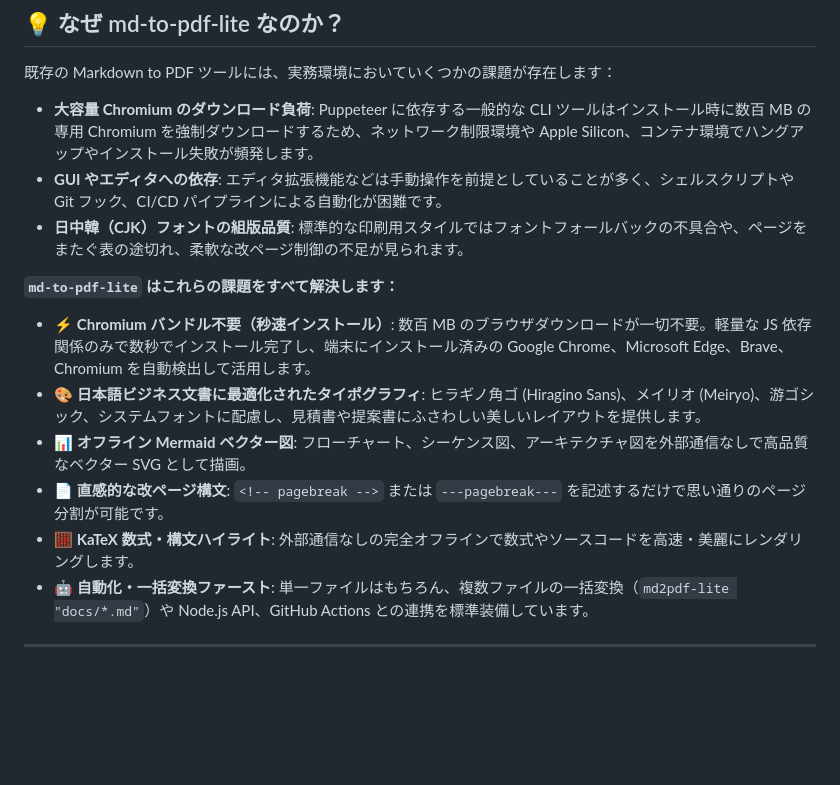
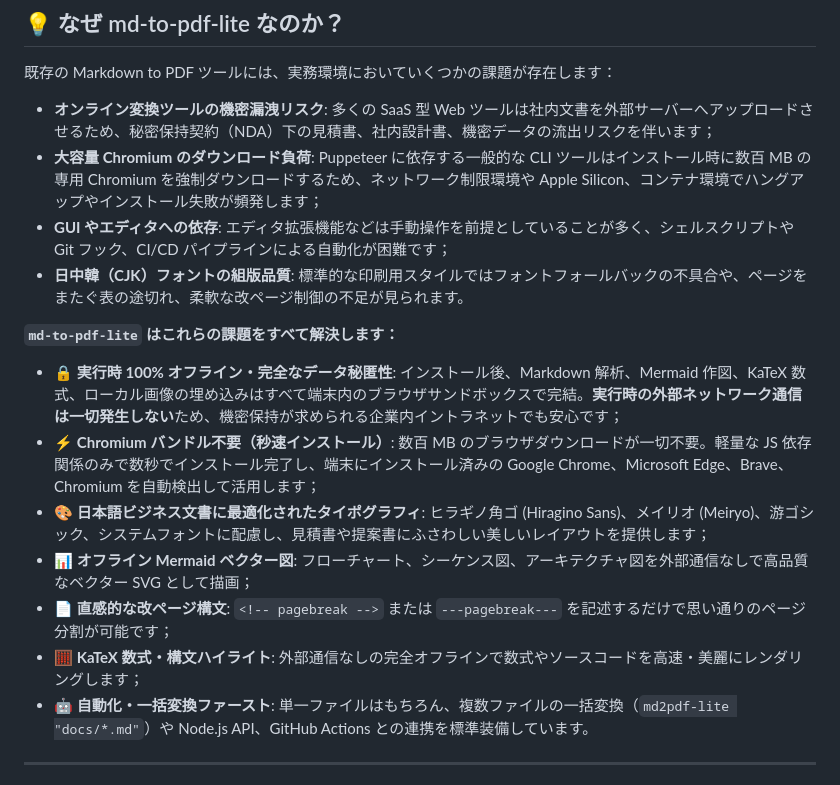
Before and after one commit to ajaxsys/md-to-pdf-lite, a Markdown page: README.ja.md, the part around the change. GitHub-like rendering; blank space fills up the shorter version.

```diff
--- a/README.ja.md
+++ b/README.ja.md
@@ -9,16 +9,18 @@
 ## 💡 なぜ md-to-pdf-lite なのか？
 
 既存の Markdown to PDF ツールには、実務環境においていくつかの課題が存在します：
-- **大容量 Chromium のダウンロード負荷**: Puppeteer に依存する一般的な CLI ツールはインストール時に数百 MB の専用 Chromium を強制ダウンロードするため、ネットワーク制限環境や Apple Silicon、コンテナ環境でハングアップやインストール失敗が頻発します。
-- **GUI やエディタへの依存**: エディタ拡張機能などは手動操作を前提としていることが多く、シェルスクリプトや Git フック、CI/CD パイプラインによる自動化が困難です。
+- **オンライン変換ツールの機密漏洩リスク**: 多くの SaaS 型 Web ツールは社内文書を外部サーバーへアップロードさせるため、秘密保持契約（NDA）下の見積書、社内設計書、機密データの流出リスクを伴います；
+- **大容量 Chromium のダウンロード負荷**: Puppeteer に依存する一般的な CLI ツールはインストール時に数百 MB の専用 Chromium を強制ダウンロードするため、ネットワーク制限環境や Apple Silicon、コンテナ環境でハングアップやインストール失敗が頻発します；
+- **GUI やエディタへの依存**: エディタ拡張機能などは手動操作を前提としていることが多く、シェルスクリプトや Git フック、CI/CD パイプラインによる自動化が困難です；
 - **日中韓（CJK）フォントの組版品質**: 標準的な印刷用スタイルではフォントフォールバックの不具合や、ページをまたぐ表の途切れ、柔軟な改ページ制御の不足が見られます。
 
 **`md-to-pdf-lite` はこれらの課題をすべて解決します：**
-- ⚡ **Chromium バンドル不要（秒速インストール）**: 数百 MB のブラウザダウンロードが一切不要。軽量な JS 依存関係のみで数秒でインストール完了し、端末にインストール済みの Google Chrome、Microsoft Edge、Brave、Chromium を自動検出して活用します。
-- 🎨 **日本語ビジネス文書に最適化されたタイポグラフィ**: ヒラギノ角ゴ (Hiragino Sans)、メイリオ (Meiryo)、游ゴシック、システムフォントに配慮し、見積書や提案書にふさわしい美しいレイアウトを提供します。
-- 📊 **オフライン Mermaid ベクター図**: フローチャート、シーケンス図、アーキテクチャ図を外部通信なしで高品質なベクター SVG として描画。
-- 📄 **直感的な改ページ構文**: `<!-- pagebreak -->` または `---pagebreak---` を記述するだけで思い通りのページ分割が可能です。
-- 🧮 **KaTeX 数式・構文ハイライト**: 外部通信なしの完全オフラインで数式やソースコードを高速・美麗にレンダリングします。
+- 🔒 **実行時 100% オフライン・完全なデータ秘匿性**: インストール後、Markdown 解析、Mermaid 作図、KaTeX 数式、ローカル画像の埋め込みはすべて端末内のブラウザサンドボックスで完結。**実行時の外部ネットワーク通信は一切発生しない**ため、機密保持が求められる企業内イントラネットでも安心です；
+- ⚡ **Chromium バンドル不要（秒速インストール）**: 数百 MB のブラウザダウンロードが一切不要。軽量な JS 依存関係のみで数秒でインストール完了し、端末にインストール済みの Google Chrome、Microsoft Edge、Brave、Chromium を自動検出して活用します；
+- 🎨 **日本語ビジネス文書に最適化されたタイポグラフィ**: ヒラギノ角ゴ (Hiragino Sans)、メイリオ (Meiryo)、游ゴシック、システムフォントに配慮し、見積書や提案書にふさわしい美しいレイアウトを提供します；
+- 📊 **オフライン Mermaid ベクター図**: フローチャート、シーケンス図、アーキテクチャ図を外部通信なしで高品質なベクター SVG として描画；
+- 📄 **直感的な改ページ構文**: `<!-- pagebreak -->` または `---pagebreak---` を記述するだけで思い通りのページ分割が可能です；
+- 🧮 **KaTeX 数式・構文ハイライト**: 外部通信なしの完全オフラインで数式やソースコードを高速・美麗にレンダリングします；
 - 🤖 **自動化・一括変換ファースト**: 単一ファイルはもちろん、複数ファイルの一括変換（`md2pdf-lite "docs/*.md"`）や Node.js API、GitHub Actions との連携を標準装備しています。
 
 ---
```
Also changed, not shown: README.md (+9 -7 lines), README.zh-CN.md (+2 -0 lines).
